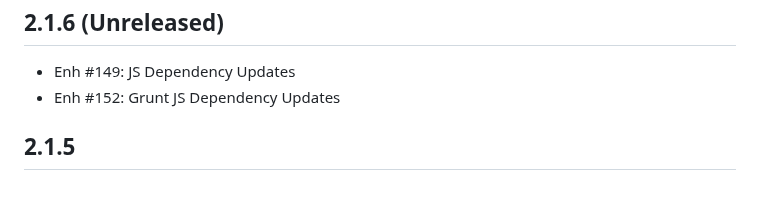
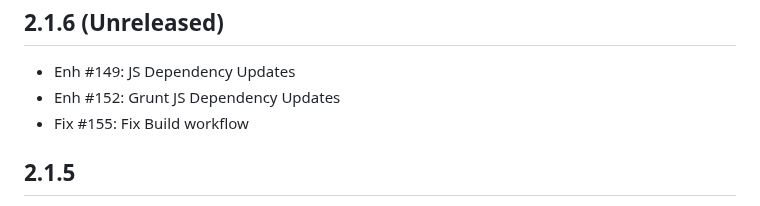
Before and after one commit to humhub/humhub-prosemirror, a Markdown page: docs/CHANGELOG.md, the part around the change. GitHub-like rendering.

Commit message:
Build workflow fix

```diff
--- a/docs/CHANGELOG.md
+++ b/docs/CHANGELOG.md
@@ -5,6 +5,7 @@ Changelog
 -------------------
 - Enh #149: JS Dependency Updates
 - Enh #152: Grunt JS Dependency Updates
+- Fix #155: Fix Build workflow
 
 2.1.5
 -----
```
